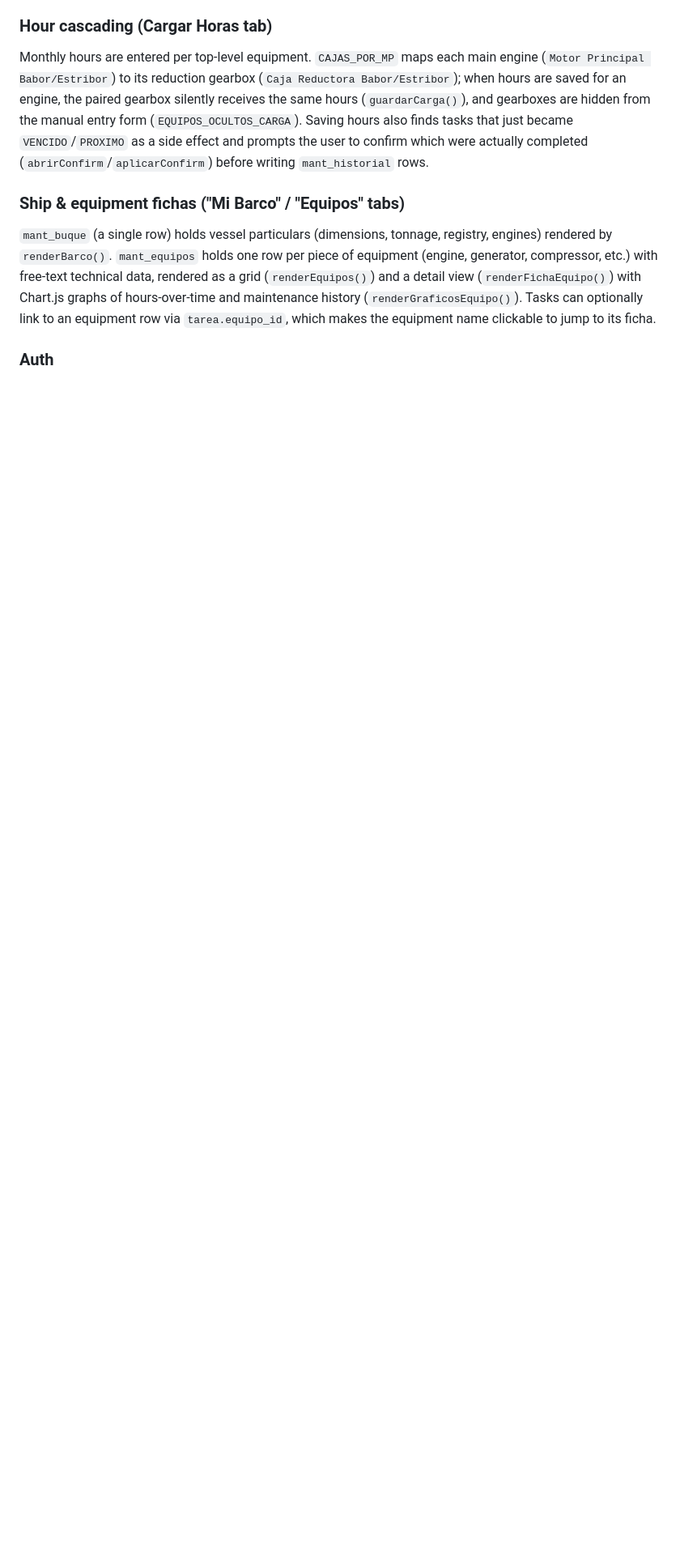
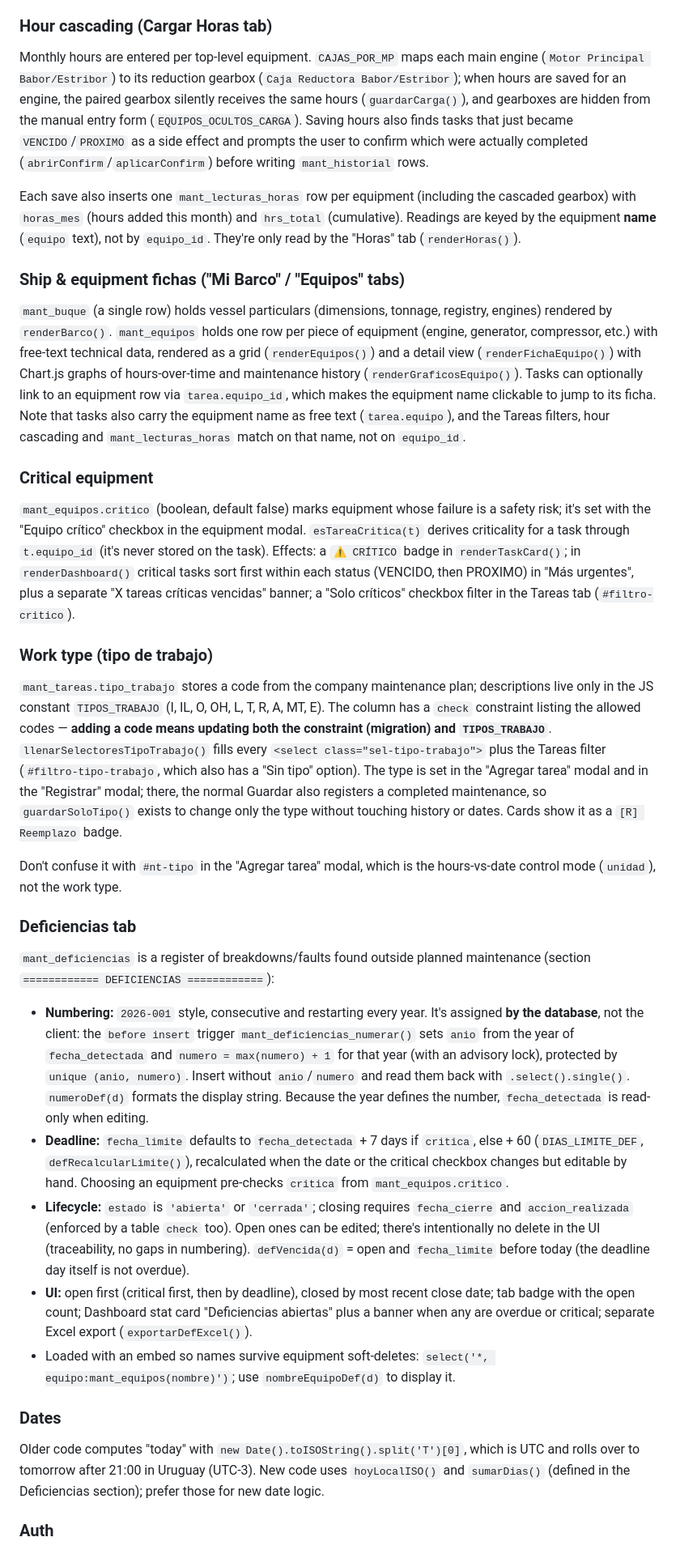
Before and after one commit to diegogayoso13-hash/santa-lucia-mantenimiento, a Markdown page: CLAUDE.md, the part around one of its changes. Shown at 81% size. GitHub-like rendering; blank space fills up the shorter version.

Commit message:
Actualiza CLAUDE.md con equipos críticos, tipo de trabajo, deficiencias y lecturas de horas
Co-Authored-By: Claude Opus 5.5 <noreply@anthropic.com>

```diff
--- a/CLAUDE.md
+++ b/CLAUDE.md
@@ -34,9 +34,35 @@ There is no build, bundle, lint, or test tooling in this repo — it's plain HTM
 
 Monthly hours are entered per top-level equipment. `CAJAS_POR_MP` maps each main engine (`Motor Principal Babor/Estribor`) to its reduction gearbox (`Caja Reductora Babor/Estribor`); when hours are saved for an engine, the paired gearbox silently receives the same hours (`guardarCarga()`), and gearboxes are hidden from the manual entry form (`EQUIPOS_OCULTOS_CARGA`). Saving hours also finds tasks that just became `VENCIDO`/`PROXIMO` as a side effect and prompts the user to confirm which were actually completed (`abrirConfirm`/`aplicarConfirm`) before writing `mant_historial` rows.
 
+Each save also inserts one `mant_lecturas_horas` row per equipment (including the cascaded gearbox) with `horas_mes` (hours added this month) and `hrs_total` (cumulative). Readings are keyed by the equipment **name** (`equipo` text), not by `equipo_id`. They're only read by the "Horas" tab (`renderHoras()`).
+
 ### Ship & equipment fichas ("Mi Barco" / "Equipos" tabs)
 
-`mant_buque` (a single row) holds vessel particulars (dimensions, tonnage, registry, engines) rendered by `renderBarco()`. `mant_equipos` holds one row per piece of equipment (engine, generator, compressor, etc.) with free-text technical data, rendered as a grid (`renderEquipos()`) and a detail view (`renderFichaEquipo()`) with Chart.js graphs of hours-over-time and maintenance history (`renderGraficosEquipo()`). Tasks can optionally link to an equipment row via `tarea.equipo_id`, which makes the equipment name clickable to jump to its ficha.
+`mant_buque` (a single row) holds vessel particulars (dimensions, tonnage, registry, engines) rendered by `renderBarco()`. `mant_equipos` holds one row per piece of equipment (engine, generator, compressor, etc.) with free-text technical data, rendered as a grid (`renderEquipos()`) and a detail view (`renderFichaEquipo()`) with Chart.js graphs of hours-over-time and maintenance history (`renderGraficosEquipo()`). Tasks can optionally link to an equipment row via `tarea.equipo_id`, which makes the equipment name clickable to jump to its ficha. Note that tasks also carry the equipment name as free text (`tarea.equipo`), and the Tareas filters, hour cascading and `mant_lecturas_horas` match on that name, not on `equipo_id`.
+
+### Critical equipment
+
+`mant_equipos.critico` (boolean, default false) marks equipment whose failure is a safety risk; it's set with the "Equipo crítico" checkbox in the equipment modal. `esTareaCritica(t)` derives criticality for a task through `t.equipo_id` (it's never stored on the task). Effects: a `⚠️ CRÍTICO` badge in `renderTaskCard()`; in `renderDashboard()` critical tasks sort first within each status (VENCIDO, then PROXIMO) in "Más urgentes", plus a separate "X tareas críticas vencidas" banner; a "Solo críticos" checkbox filter in the Tareas tab (`#filtro-critico`).
+
+### Work type (tipo de trabajo)
+
+`mant_tareas.tipo_trabajo` stores a code from the company maintenance plan; descriptions live only in the JS constant `TIPOS_TRABAJO` (I, IL, O, OH, L, T, R, A, MT, E). The column has a `check` constraint listing the allowed codes — **adding a code means updating both the constraint (migration) and `TIPOS_TRABAJO`**. `llenarSelectoresTipoTrabajo()` fills every `<select class="sel-tipo-trabajo">` plus the Tareas filter (`#filtro-tipo-trabajo`, which also has a "Sin tipo" option). The type is set in the "Agregar tarea" modal and in the "Registrar" modal; there, the normal Guardar also registers a completed maintenance, so `guardarSoloTipo()` exists to change only the type without touching history or dates. Cards show it as a `[R] Reemplazo` badge.
+
+Don't confuse it with `#nt-tipo` in the "Agregar tarea" modal, which is the hours-vs-date control mode (`unidad`), not the work type.
+
+### Deficiencias tab
+
+`mant_deficiencias` is a register of breakdowns/faults found outside planned maintenance (section `============ DEFICIENCIAS ============`):
+
+- **Numbering:** `2026-001` style, consecutive and restarting every year. It's assigned **by the database**, not the client: the `before insert` trigger `mant_deficiencias_numerar()` sets `anio` from the year of `fecha_detectada` and `numero = max(numero) + 1` for that year (with an advisory lock), protected by `unique (anio, numero)`. Insert without `anio`/`numero` and read them back with `.select().single()`. `numeroDef(d)` formats the display string. Because the year defines the number, `fecha_detectada` is read-only when editing.
+- **Deadline:** `fecha_limite` defaults to `fecha_detectada` + 7 days if `critica`, else + 60 (`DIAS_LIMITE_DEF`, `defRecalcularLimite()`), recalculated when the date or the critical checkbox changes but editable by hand. Choosing an equipment pre-checks `critica` from `mant_equipos.critico`.
+- **Lifecycle:** `estado` is `'abierta'` or `'cerrada'`; closing requires `fecha_cierre` and `accion_realizada` (enforced by a table `check` too). Open ones can be edited; there's intentionally no delete in the UI (traceability, no gaps in numbering). `defVencida(d)` = open and `fecha_limite` before today (the deadline day itself is not overdue).
+- **UI:** open first (critical first, then by deadline), closed by most recent close date; tab badge with the open count; Dashboard stat card "Deficiencias abiertas" plus a banner when any are overdue or critical; separate Excel export (`exportarDefExcel()`).
+- Loaded with an embed so names survive equipment soft-deletes: `select('*, equipo:mant_equipos(nombre)')`; use `nombreEquipoDef(d)` to display it.
+
+### Dates
+
+Older code computes "today" with `new Date().toISOString().split('T')[0]`, which is UTC and rolls over to tomorrow after 21:00 in Uruguay (UTC-3). New code uses `hoyLocalISO()` and `sumarDias()` (defined in the Deficiencias section); prefer those for new date logic.
 
 ### Auth
 
```
Also changed, not shown: other parts of CLAUDE.md (+10 -2 lines).
